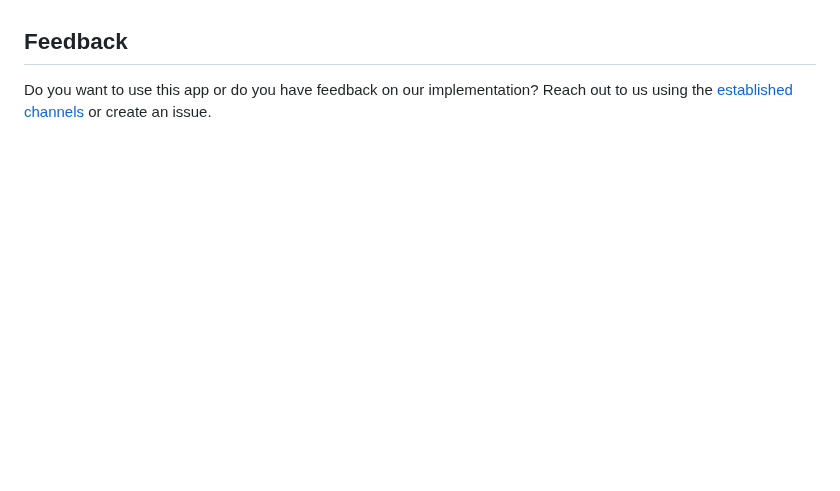
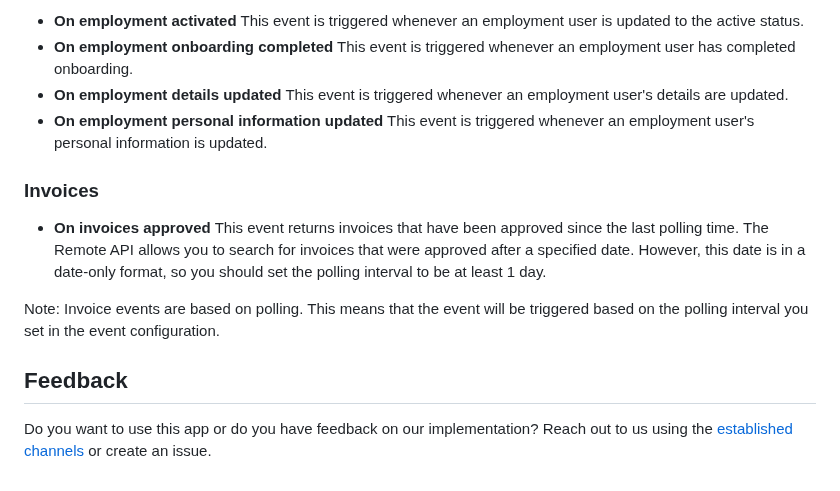
Before and after one commit to bb-io/Remote, a Markdown page: README.md, the part around one of its changes. GitHub-like rendering; blank space fills up the shorter version.

```diff
--- a/README.md
+++ b/README.md
@@ -10,3 +56,13 @@ Documentation coming soon.
+- **On employment activated** This event is triggered whenever an employment user is updated to the active status.
+- **On employment onboarding completed** This event is triggered whenever an employment user has completed onboarding.
+- **On employment details updated** This event is triggered whenever an employment user's details are updated.
+- **On employment personal information updated** This event is triggered whenever an employment user's personal information is updated.
+
+### Invoices
+
+- **On invoices approved** This event returns invoices that have been approved since the last polling time. The Remote API allows you to search for invoices that were approved after a specified date. However, this date is in a date-only format, so you should set the polling interval to be at least 1 day.
+
+Note: Invoice events are based on polling. This means that the event will be triggered based on the polling interval you set in the event configuration.
 
 ## Feedback
 
```
Also changed, not shown: other parts of README.md (+47 -1 lines), image/README/connecting.png (added), 5 other files.
